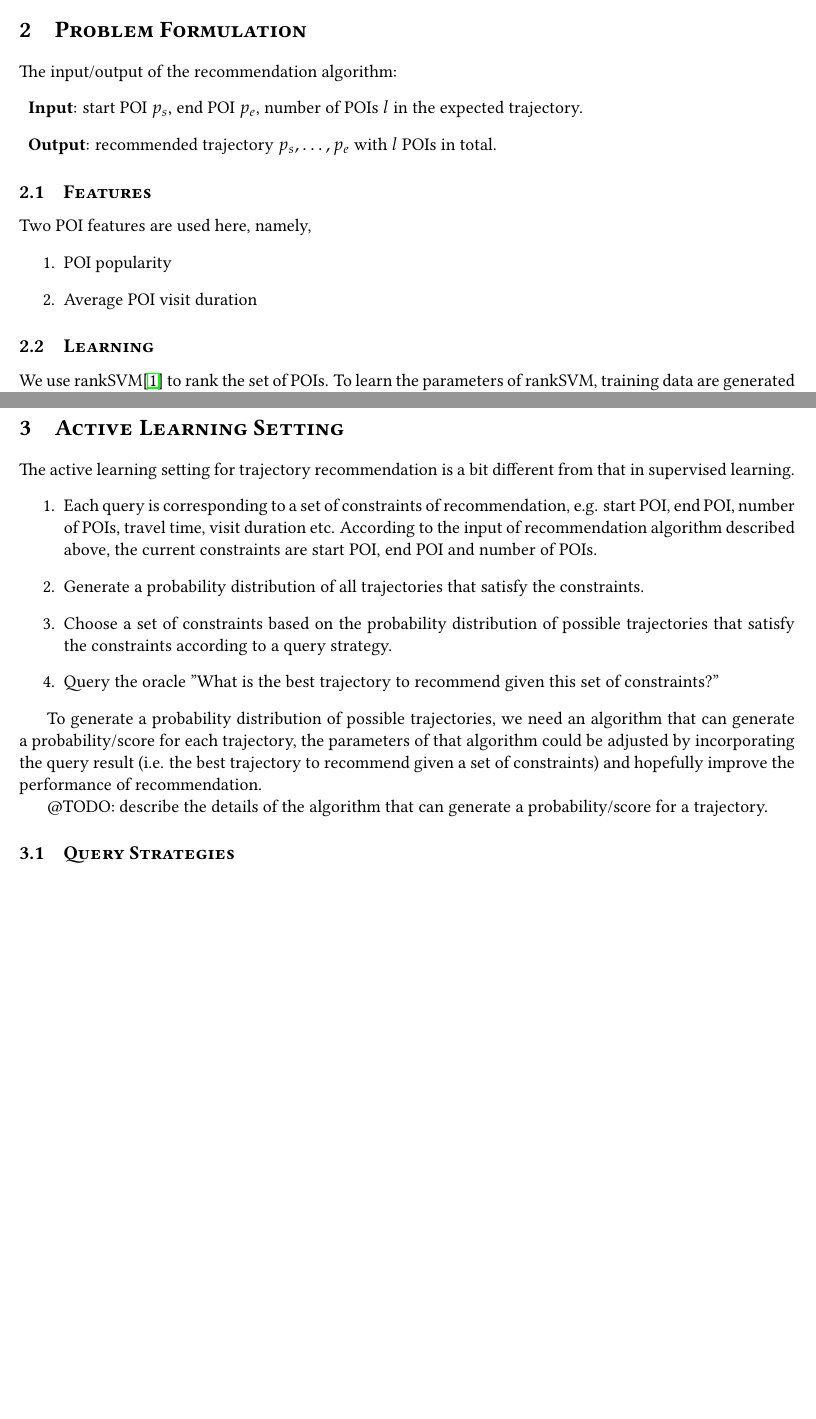
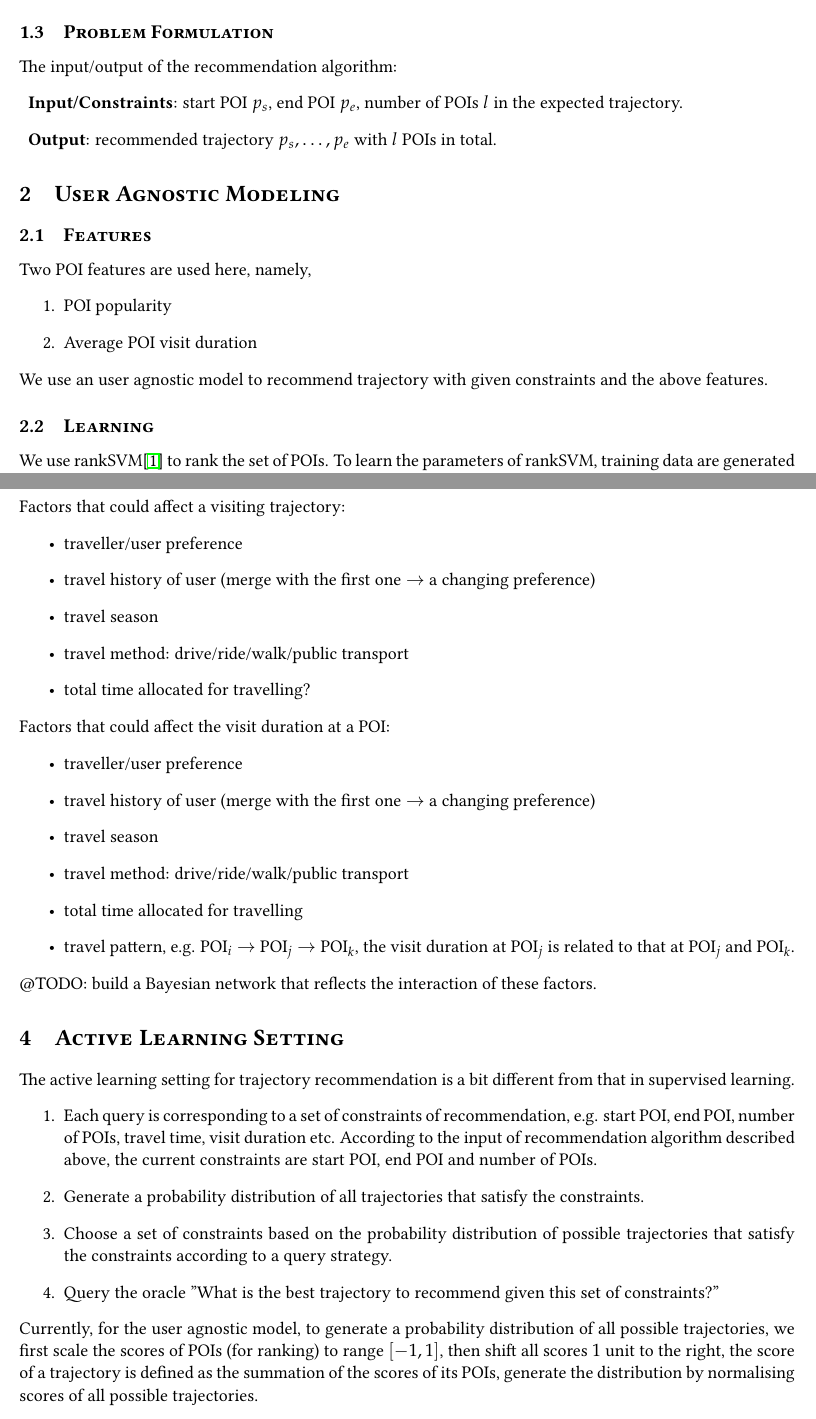
Before and after one commit to chengsoonong/digbeta, a LaTeX problem sheet (tour/doc/problem_settings.tex): two parts of pages 2 and 3 of 4 before the commit and two parts of pages 2 and 3 of 5 after it, joined at a grey line, cut at the place of the change, the shorter picture padded with empty space. Compiled offline with pdfLaTeX.

Commit message:
update research doc: model description

```diff
--- a/tour/doc/problem_settings.tex
+++ b/tour/doc/problem_settings.tex
@@ -65,21 +65,23 @@ define metrics\cite{lim15}
       \end{equation*}
 \end{itemize}
 
-
-\section{\textsc{Problem Formulation}}
+\subsection{\textsc{Problem Formulation}}
 \label{sec:formulation}
 The input/output of the recommendation algorithm:
 \begin{description}
-\item \textbf{Input}: start POI $p_s$, end POI $p_e$, number of POIs $l$ in the expected trajectory.
+\item \textbf{Input/Constraints}: start POI $p_s$, end POI $p_e$, number of POIs $l$ in the expected trajectory.
 \item \textbf{Output}: recommended trajectory $p_s, \dots, p_e$ with $l$ POIs in total.
 \end{description}
 
+
+\section{\textsc{User Agnostic Modeling}}
 \subsection{\textsc{Features}}
 Two POI features are used here, namely,
 \begin{enumerate}
 \item POI popularity
 \item Average POI visit duration
 \end{enumerate}
+We use an user agnostic model to recommend trajectory with given constraints and the above features.
 
 \subsection{\textsc{Learning}}
 We use rankSVM\cite{herbrich99} to rank the set of POIs.
@@ -99,6 +101,28 @@ $(p_s, p_e, l)$ by choose the top $l-2$ POIs without considering
 $p_s$ and $p_e$ to form a trajectory (the visit order is not considered here).
 
 
+\section{\textsc{Personalised Modeling}}
+Factors that could affect a visiting trajectory:
+\begin{itemize}
+\item traveller/user preference
+\item travel history of user (merge with the first one $\to$ a changing preference)
+\item travel season
+\item travel method: drive/ride/walk/public transport
+\item total time allocated for travelling?
+\end{itemize}
+Factors that could affect the visit duration at a POI:
+\begin{itemize}
+\item traveller/user preference
+\item travel history of user (merge with the first one $\to$ a changing preference)
+\item travel season
+\item travel method: drive/ride/walk/public transport
+\item total time allocated for travelling
+\item travel pattern, e.g. POI$_i$ $\to$ POI$_j$ $\to$ POI$_k$,
+      the visit duration at POI$_j$ is related to that at POI$_j$ and POI$_k$.
+\end{itemize}
+@TODO: build a Bayesian network that reflects the interaction of these factors.
+
+
 \section{\textsc{Active Learning Setting}}
 The active learning setting for trajectory recommendation is a bit different from that in supervised learning.
 \begin{enumerate}
@@ -111,14 +135,10 @@ The active learning setting for trajectory recommendation is a bit different fro
       according to a query strategy.
 \item Query the oracle "What is the best trajectory to recommend given this set of constraints?"
 \end{enumerate}
-
-To generate a probability distribution of possible trajectories,
-we need an algorithm that can generate a probability/score for each trajectory,
-the parameters of that algorithm could be adjusted by incorporating the query result
-(i.e. the best trajectory to recommend given a set of constraints) and
-hopefully improve the performance of recommendation.
-
-@TODO: describe the details of the algorithm that can generate a probability/score for a trajectory.
+Currently, for the user agnostic model, to generate a probability distribution of all possible trajectories,
+we first scale the scores of POIs (for ranking) to range $[-1, 1]$, then shift all scores $1$ unit to the right,
+the score of a trajectory is defined as the summation of the scores of its POIs,
+generate the distribution by normalising scores of all possible trajectories.
 
 \subsection{\textsc{Query Strategies}}
 Three nontrivial query strategies are used to compare with the random baseline (i.e. passive learning) in the active learning process.
```
